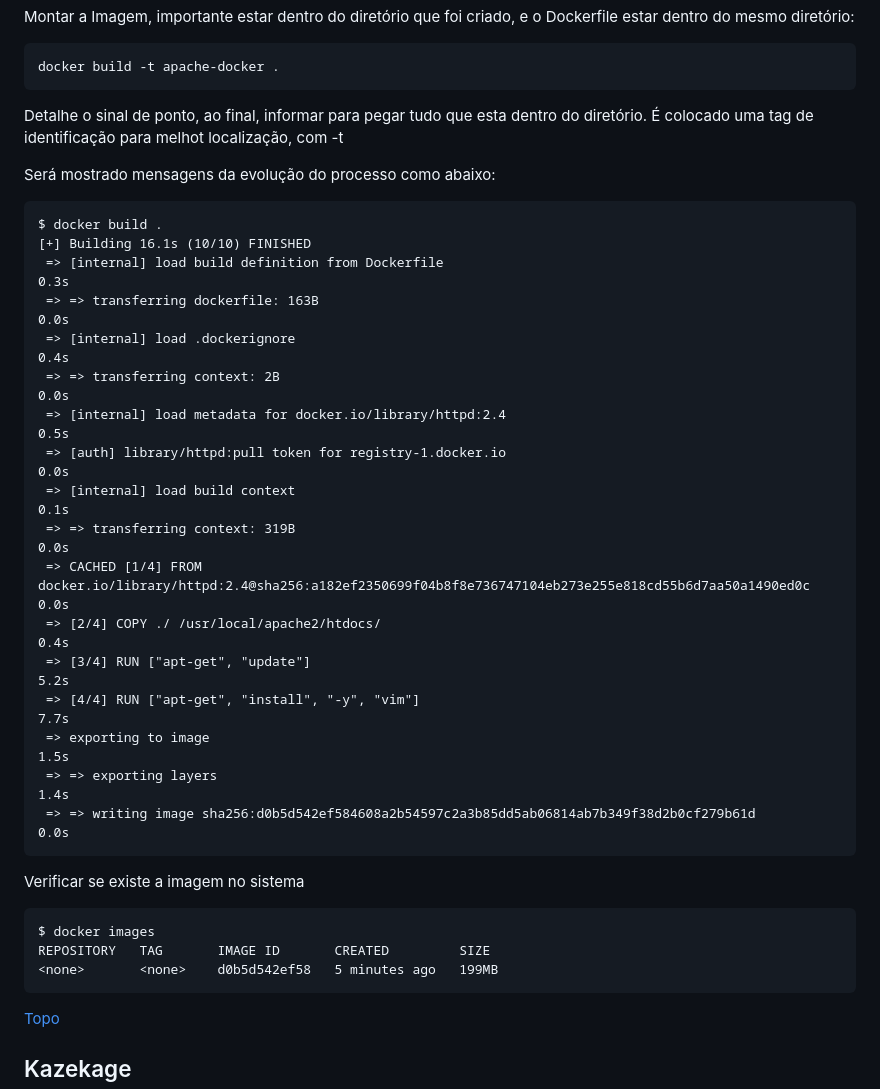
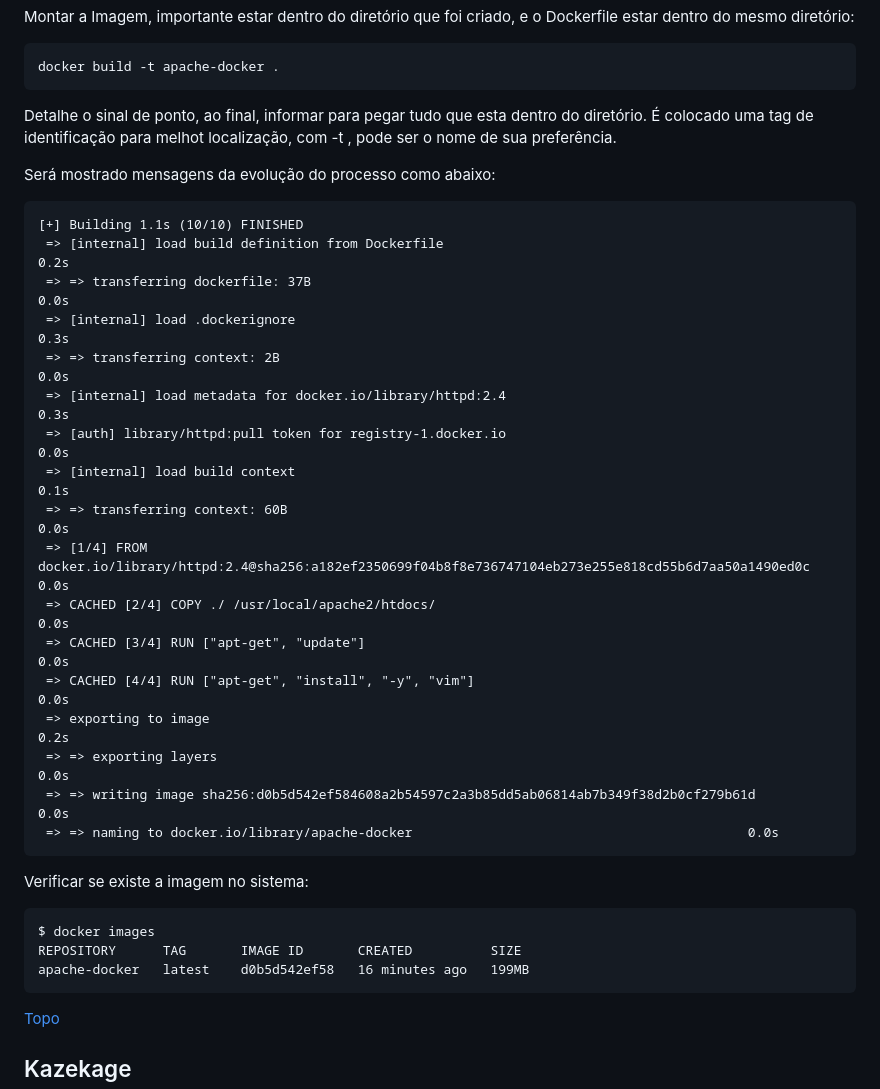
Before and after one commit to joseivangeraldo/html_css, a Markdown page: README.md, the part around the change. GitHub-like rendering.

````diff
--- a/README.md
+++ b/README.md
@@ -77,33 +77,33 @@ Montar a Imagem, importante estar dentro do diretório que foi criado, e o Docke
 docker build -t apache-docker .
 ```
 Detalhe o sinal de ponto, ao final, informar para pegar tudo que esta dentro do diretório.
-É colocado uma tag de identificação para melhot localização, com -t
+É colocado uma tag de identificação para melhot localização, com -t , pode ser o nome de sua preferência.
 
 Será mostrado mensagens da evolução do processo como abaixo:
 ```
-$ docker build .
-[+] Building 16.1s (10/10) FINISHED
- => [internal] load build definition from Dockerfile                                                                                  0.3s
- => => transferring dockerfile: 163B                                                                                                  0.0s
- => [internal] load .dockerignore                                                                                                     0.4s
+[+] Building 1.1s (10/10) FINISHED
+ => [internal] load build definition from Dockerfile                                                                                  0.2s
+ => => transferring dockerfile: 37B                                                                                                   0.0s
+ => [internal] load .dockerignore                                                                                                     0.3s
  => => transferring context: 2B                                                                                                       0.0s
- => [internal] load metadata for docker.io/library/httpd:2.4                                                                          0.5s
+ => [internal] load metadata for docker.io/library/httpd:2.4                                                                          0.3s
  => [auth] library/httpd:pull token for registry-1.docker.io                                                                          0.0s
  => [internal] load build context                                                                                                     0.1s
- => => transferring context: 319B                                                                                                     0.0s
- => CACHED [1/4] FROM docker.io/library/httpd:2.4@sha256:a182ef2350699f04b8f8e736747104eb273e255e818cd55b6d7aa50a1490ed0c             0.0s
- => [2/4] COPY ./ /usr/local/apache2/htdocs/                                                                                          0.4s
- => [3/4] RUN ["apt-get", "update"]                                                                                                   5.2s
- => [4/4] RUN ["apt-get", "install", "-y", "vim"]                                                                                     7.7s
- => exporting to image                                                                                                                1.5s
- => => exporting layers                                                                                                               1.4s
+ => => transferring context: 60B                                                                                                      0.0s
+ => [1/4] FROM docker.io/library/httpd:2.4@sha256:a182ef2350699f04b8f8e736747104eb273e255e818cd55b6d7aa50a1490ed0c                    0.0s
+ => CACHED [2/4] COPY ./ /usr/local/apache2/htdocs/                                                                                   0.0s
+ => CACHED [3/4] RUN ["apt-get", "update"]                                                                                            0.0s
+ => CACHED [4/4] RUN ["apt-get", "install", "-y", "vim"]                                                                              0.0s
+ => exporting to image                                                                                                                0.2s
+ => => exporting layers                                                                                                               0.0s
  => => writing image sha256:d0b5d542ef584608a2b54597c2a3b85dd5ab06814ab7b349f38d2b0cf279b61d                                          0.0s
+ => => naming to docker.io/library/apache-docker                                           0.0s
 ```
-Verificar se existe a imagem no sistema
+Verificar se existe a imagem no sistema:
 ```
 $ docker images
-REPOSITORY   TAG       IMAGE ID       CREATED         SIZE
-<none>       <none>    d0b5d542ef58   5 minutes ago   199MB
+REPOSITORY      TAG       IMAGE ID       CREATED          SIZE
+apache-docker   latest    d0b5d542ef58   16 minutes ago   199MB
 ```
 
 
````
